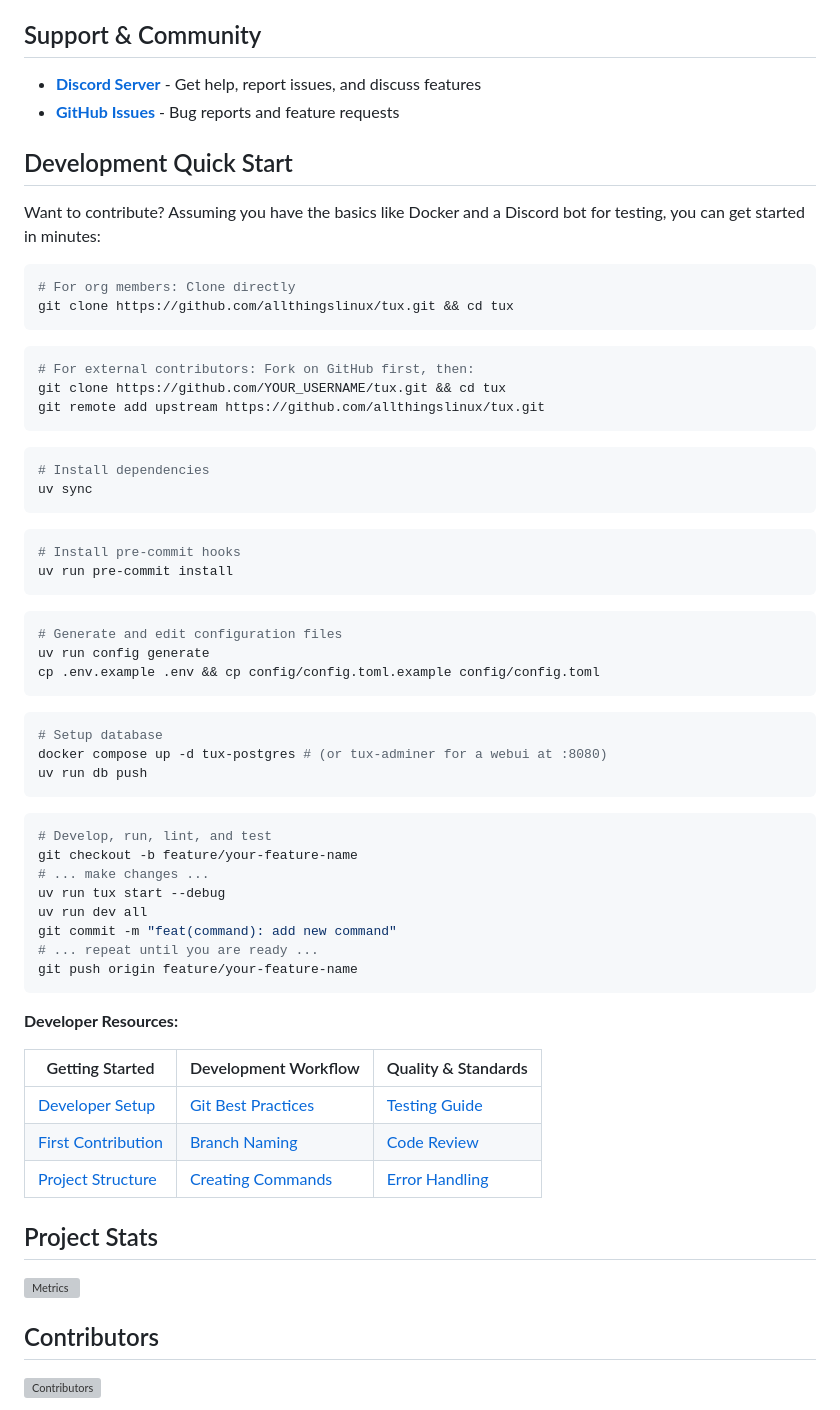
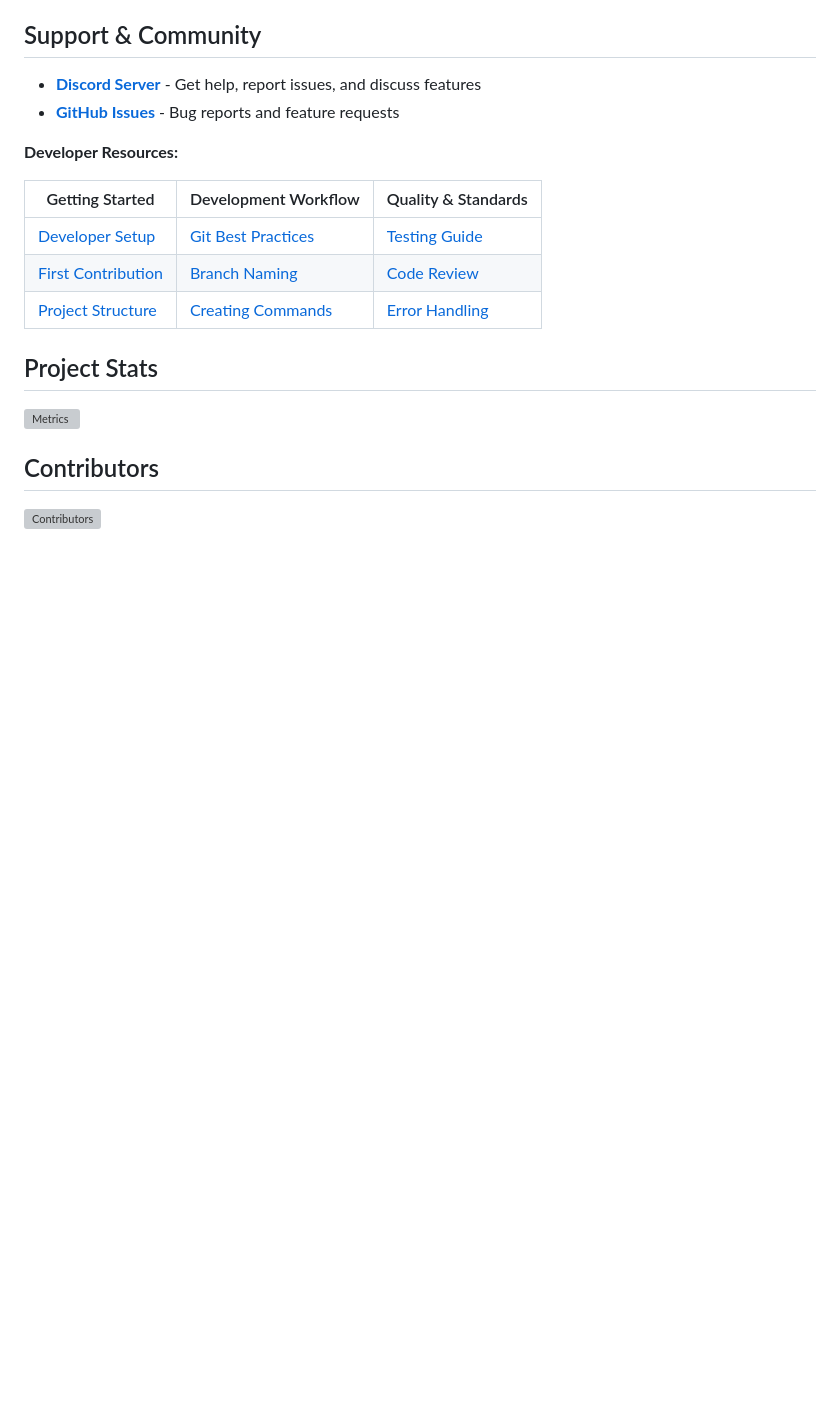
Before and after one commit to allthingslinux/tux, a Markdown page: README.md, the part around one of its changes. Drawn GitHub-style; blank space fills up the shorter version; grey boxes are pictures that could not be loaded.

Commit message:
docs: update development quick start guide

````diff
--- a/README.md
+++ b/README.md
@@ -95,54 +95,6 @@ Visit **[tux.atl.dev](https://tux.atl.dev)** for complete documentation includin
 - **[Discord Server](https://discord.gg/gpmSjcjQxg)** - Get help, report issues, and discuss features
 - **[GitHub Issues](https://github.com/allthingslinux/tux/issues)** - Bug reports and feature requests
 
-## Development Quick Start
-
-Want to contribute? Assuming you have the basics like Docker and a Discord bot for testing, you can get started in minutes:
-
-```bash
-# For org members: Clone directly
-git clone https://github.com/allthingslinux/tux.git && cd tux
-```
-
-```bash
-# For external contributors: Fork on GitHub first, then:
-git clone https://github.com/YOUR_USERNAME/tux.git && cd tux
-git remote add upstream https://github.com/allthingslinux/tux.git
-```
-
-```bash
-# Install dependencies
-uv sync
-```
-
-```bash
-# Install pre-commit hooks
-uv run pre-commit install
-```
-
-```bash
-# Generate and edit configuration files
-uv run config generate
-cp .env.example .env && cp config/config.toml.example config/config.toml
-```
-
-```bash
-# Setup database
-docker compose up -d tux-postgres # (or tux-adminer for a webui at :8080)
-uv run db push
-```
-
-```bash
-# Develop, run, lint, and test
-git checkout -b feature/your-feature-name
-# ... make changes ...
-uv run tux start --debug
-uv run dev all
-git commit -m "feat(command): add new command"
-# ... repeat until you are ready ...
-git push origin feature/your-feature-name
-```
-
 **Developer Resources:**
 
 | Getting Started | Development Workflow | Quality & Standards |
````
Also changed, not shown: other parts of README.md (+4 -4 lines), 1 other file.
